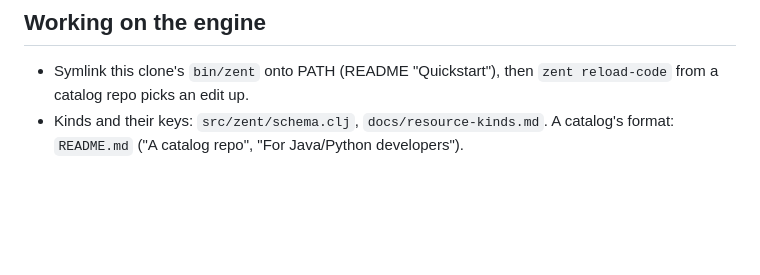
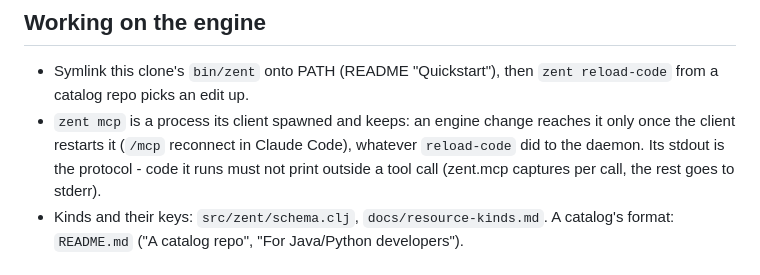
Before and after one commit to olivergg/zent, a Markdown page: AGENTS.md, the part around the change. Drawn GitHub-style; blank space fills up the shorter version.

Commit message:
AGENTS: the MCP server keeps the code it started with; its stdout is the protocol
Co-Authored-By: Claude Opus 5.5 <noreply@anthropic.com>

```diff
--- a/AGENTS.md
+++ b/AGENTS.md
@@ -98,6 +98,10 @@ What a catalog's components themselves need is listed in that catalog's repo.
 
 - Symlink this clone's `bin/zent` onto PATH (README "Quickstart"), then `zent reload-code` from
   a catalog repo picks an edit up.
+- `zent mcp` is a process its client spawned and keeps: an engine change reaches it only
+  once the client restarts it (`/mcp` reconnect in Claude Code), whatever `reload-code` did
+  to the daemon. Its stdout is the protocol - code it runs must not print outside a tool
+  call (zent.mcp captures per call, the rest goes to stderr).
 - Kinds and their keys: `src/zent/schema.clj`, `docs/resource-kinds.md`. A catalog's format:
   `README.md` ("A catalog repo", "For Java/Python developers").
 
```
